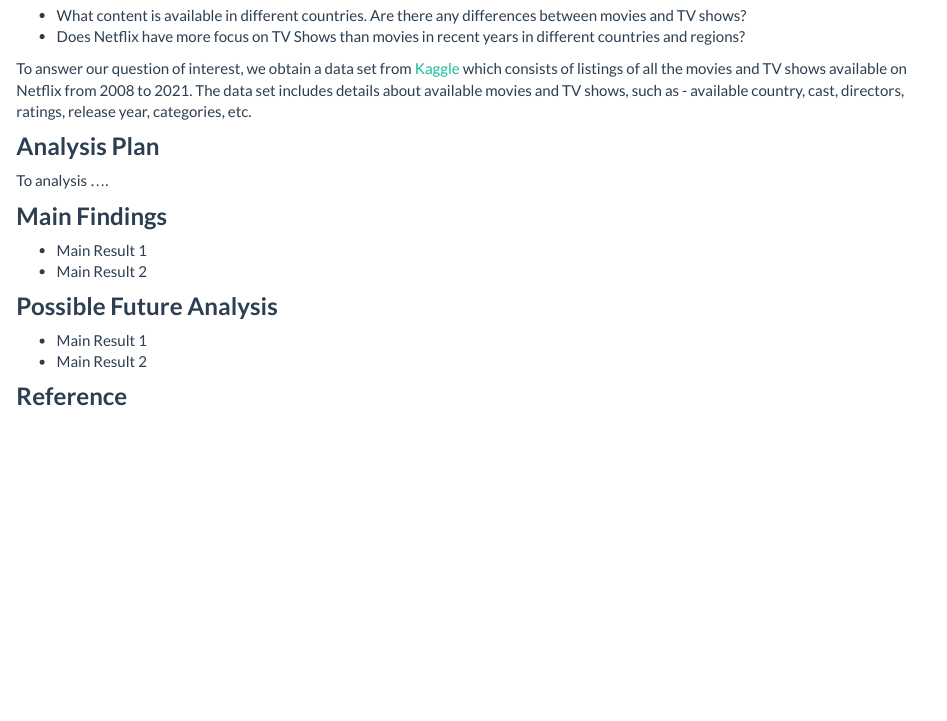
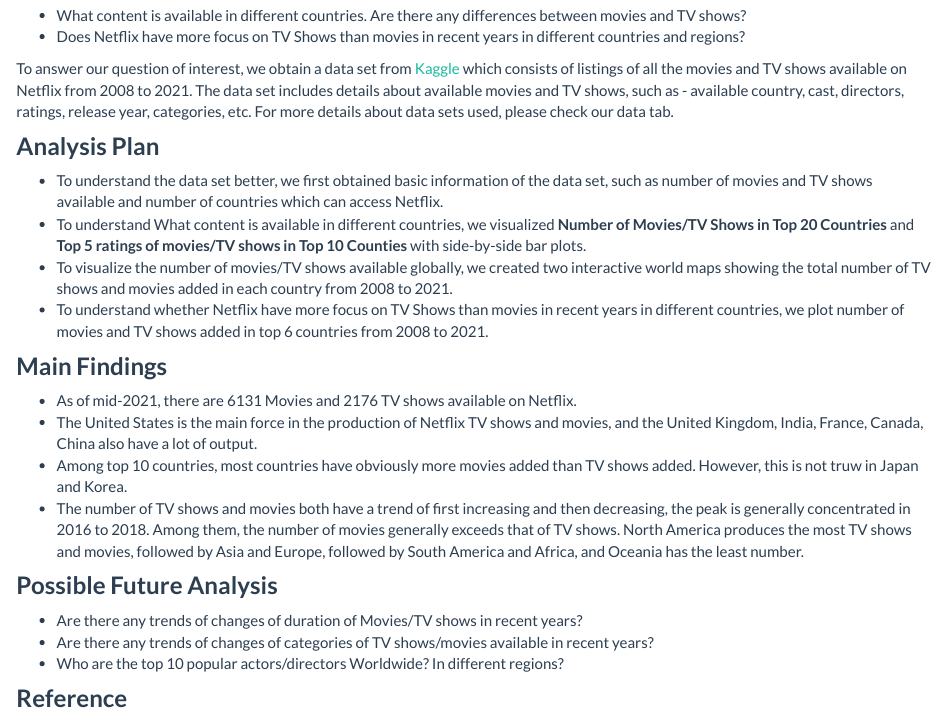
Before and after one commit to PANXX408/finalproject7462.github.io, an R Markdown document (index.Rmd): the page in a window 1100 px wide, from 580 px down. Rendered offline with R 4.5, knitr and Pandoc, with nearby package versions.

Commit message:
update homepage

```diff
--- a/index.Rmd
+++ b/index.Rmd
@@ -21,26 +21,28 @@ title: "Netflix Movies and TV Shows from 2008 -2021"
 - What content is available in different countries. Are there any differences between movies and TV shows?
 - Does Netflix have more focus on TV Shows than movies in recent years in different countries and regions?
 
-To answer our question of interest, we obtain a data set from [Kaggle](https://www.kaggle.com/datasets/shivamb/netflix-shows?resource=download) which consists of listings of all the movies and TV shows available on Netflix from 2008 to 2021. The data set includes details about available movies and TV shows, such as - available country, cast, directors, ratings, release year, categories, etc.
-
+To answer our question of interest, we obtain a data set from [Kaggle](https://www.kaggle.com/datasets/shivamb/netflix-shows?resource=download) which consists of listings of all the movies and TV shows available on Netflix from 2008 to 2021. The data set includes details about available movies and TV shows, such as - available country, cast, directors, ratings, release year, categories, etc. For more details about data sets used, please check our data tab.
 
 
 ### **Analysis Plan**
-
-To analysis ....
+- To understand the data set better, we first obtained basic information of the data set, such as number of movies and TV shows available and number of countries which can access Netflix.
+- To understand What content is available in different countries, we visualized **Number of Movies/TV Shows in Top 20 Countries** and **Top 5 ratings of movies/TV shows in Top 10 Counties** with side-by-side bar plots.
+- To visualize the number of movies/TV shows available globally, we created two interactive world maps showing the total number of TV shows and movies added in each country from 2008 to 2021.
+- To understand whether Netflix have more focus on TV Shows than movies in recent years in different countries, we plot number of movies and TV shows added in top 6 countries from 2008 to 2021.
 
 
 ### **Main Findings**
-- Main Result 1
-- Main Result 2
+- As of mid-2021, there are 6131 Movies and 2176 TV shows available on Netflix.
+- The United States is the main force in the production of Netflix TV shows and movies, and the United Kingdom, India, France, Canada, China also have a lot of output.
+- Among top 10 countries, most countries have obviously more movies added than TV shows added. However, this is not truw in Japan and Korea.
+- The number of TV shows and movies both have a trend of first increasing and then decreasing, the peak is generally concentrated in 2016 to 2018. Among them, the number of movies generally exceeds that of TV shows. North America produces the most TV shows and movies, followed by Asia and Europe, followed by South America and Africa, and Oceania has the least number.
 
 
 ### **Possible Future Analysis**
 
-- Main Result 1
-- Main Result 2
-
-
+- Are there any trends of changes of duration of Movies/TV shows in recent years?
+- Are there any trends of changes of categories of TV shows/movies available in recent years?
+- Who are the top 10 popular actors/directors Worldwide? In different regions?
 
 
 ### **Reference**
```
